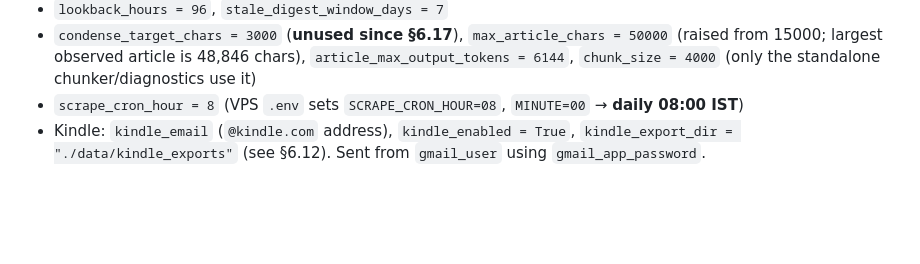
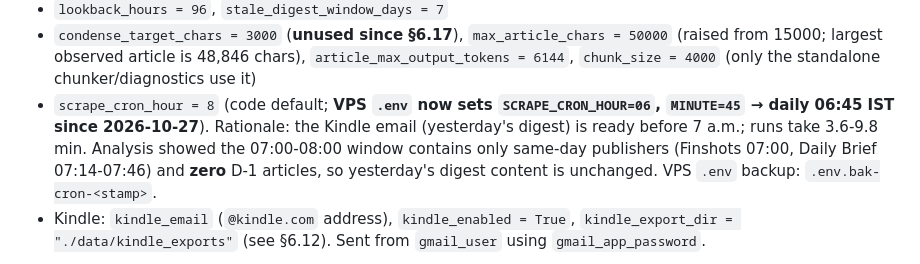
Before and after one commit to curious-data-dev/personal-website, a Markdown page: AGENTS.md, the part around the change. GitHub-like rendering; blank space fills up the shorter version.

Commit message:
docs(agents): move VPS daily run to 06:45 IST

```diff
--- a/AGENTS.md
+++ b/AGENTS.md
@@ -679,8 +679,13 @@ Key settings (env-overridable via `.env`):
   `max_article_chars = 50000` (raised from 15000; largest observed article is
   48,846 chars), `article_max_output_tokens = 6144`,
   `chunk_size = 4000` (only the standalone chunker/diagnostics use it)
-- `scrape_cron_hour = 8` (VPS `.env` sets `SCRAPE_CRON_HOUR=08`, `MINUTE=00` →
-  **daily 08:00 IST**)
+- `scrape_cron_hour = 8` (code default; **VPS `.env` now sets
+  `SCRAPE_CRON_HOUR=06`, `MINUTE=45` → daily 06:45 IST since 2026-10-27**).
+  Rationale: the Kindle email (yesterday's digest) is ready before 7 a.m.;
+  runs take 3.6-9.8 min. Analysis showed the 07:00-08:00 window contains only
+  same-day publishers (Finshots 07:00, Daily Brief 07:14-07:46) and **zero**
+  D-1 articles, so yesterday's digest content is unchanged. VPS `.env` backup:
+  `.env.bak-cron-<stamp>`.
 - Kindle: `kindle_email` (`@kindle.com` address), `kindle_enabled = True`,
   `kindle_export_dir = "./data/kindle_exports"` (see §6.12). Sent from
   `gmail_user` using `gmail_app_password`.
```
